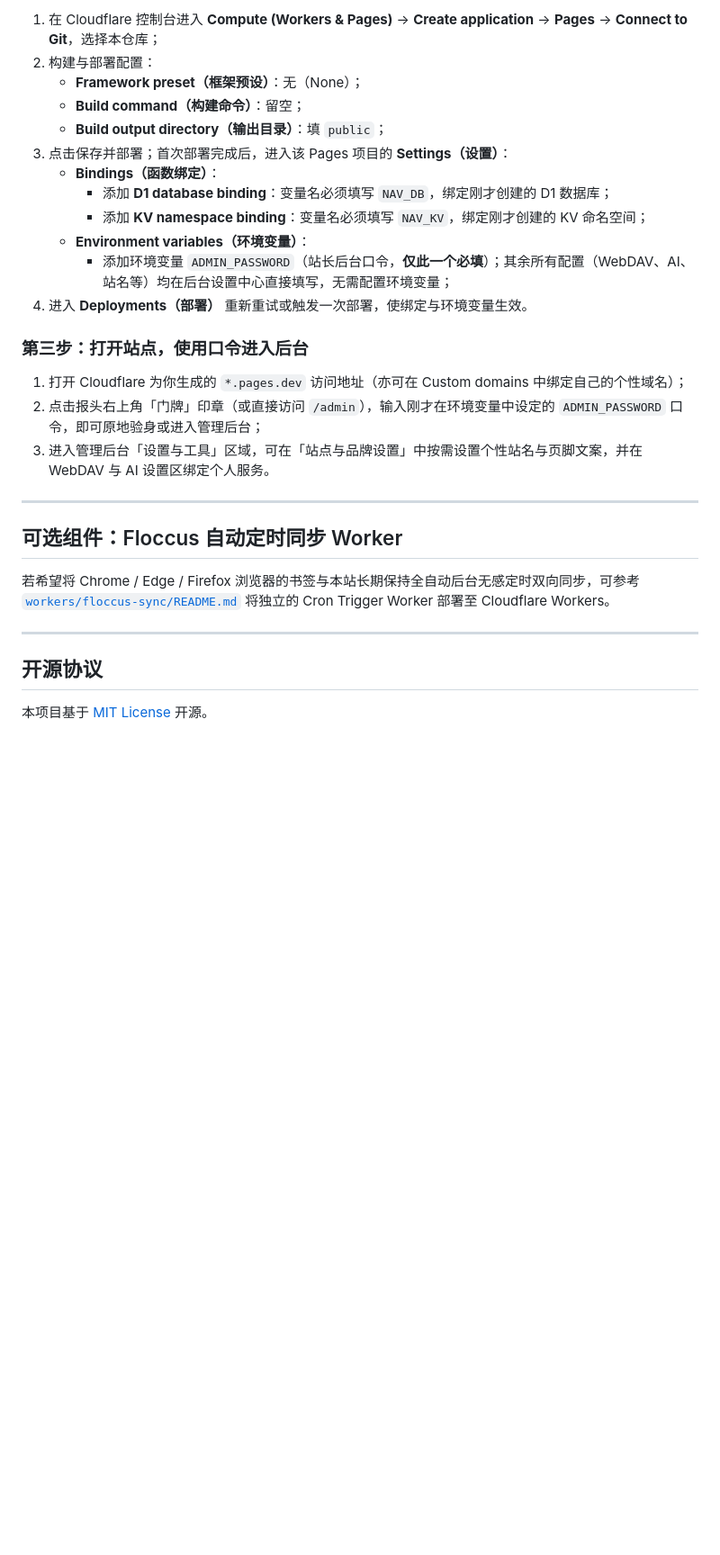
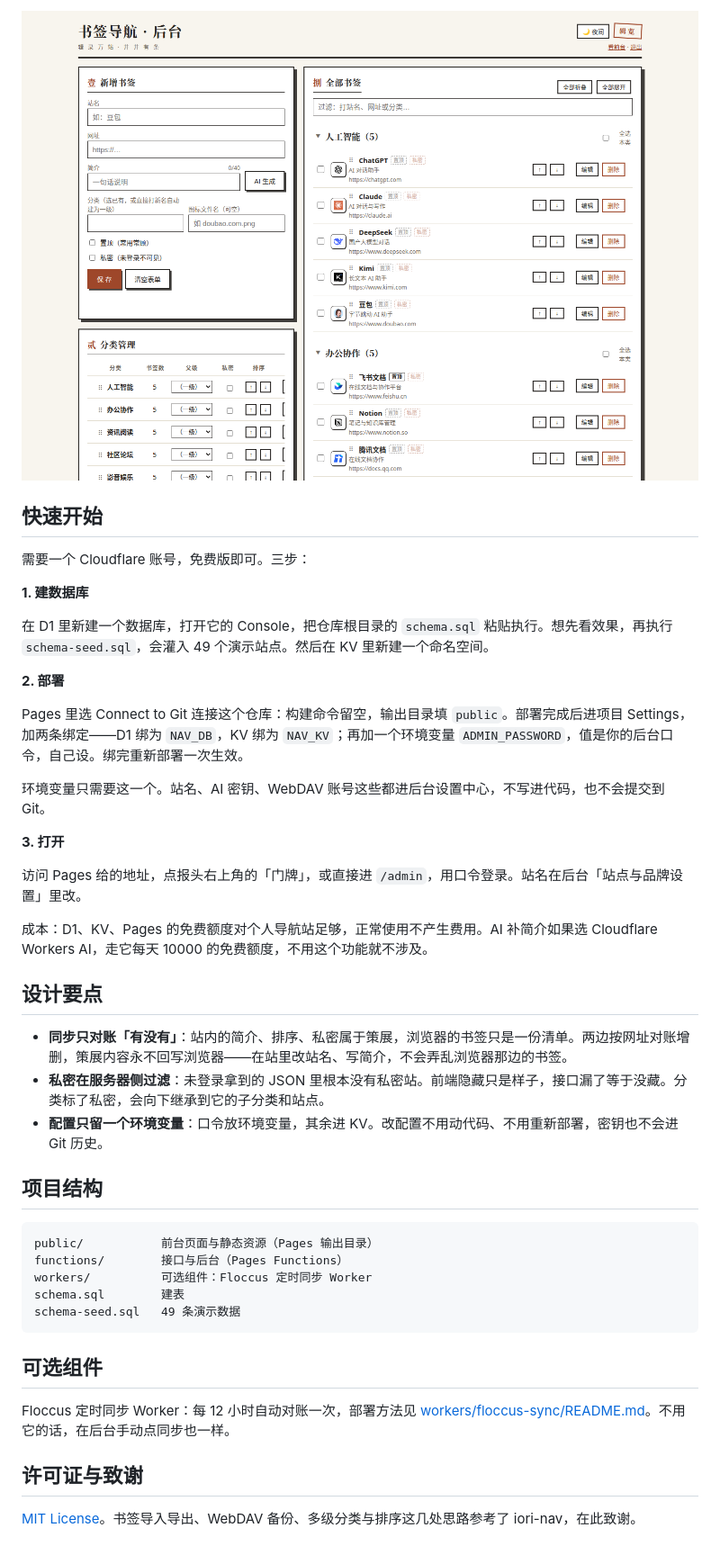
Before and after one commit to bingbinglab/rixin-nav, a Markdown page: README.md, the part around one of its changes. Shown at 90% size. GitHub-like rendering; pictures changed too: docs/screenshots/admin.png (added); blank space fills up the shorter version.

````diff
--- a/README.md
+++ b/README.md
@@ -35,31 +33,46 @@
 
-1. 在 Cloudflare 控制台进入 **Compute (Workers & Pages)** → **Create application** → **Pages** → **Connect to Git**，选择本仓库；
-2. 构建与部署配置：
-   - **Framework preset（框架预设）**：无（None）；
-   - **Build command（构建命令）**：留空；
-   - **Build output directory（输出目录）**：填 `public`；
-3. 点击保存并部署；首次部署完成后，进入该 Pages 项目的 **Settings（设置）**：
-   - **Bindings（函数绑定）**：
-     - 添加 **D1 database binding**：变量名必须填写 `NAV_DB`，绑定刚才创建的 D1 数据库；
-     - 添加 **KV namespace binding**：变量名必须填写 `NAV_KV`，绑定刚才创建的 KV 命名空间；
-   - **Environment variables（环境变量）**：
-     - 添加环境变量 `ADMIN_PASSWORD`（站长后台口令，**仅此一个必填**）；其余所有配置（WebDAV、AI、站名等）均在后台设置中心直接填写，无需配置环境变量；
-4. 进入 **Deployments（部署）** 重新重试或触发一次部署，使绑定与环境变量生效。
+![管理后台](docs/screenshots/admin.png)
 
-### 第三步：打开站点，使用口令进入后台
+## 快速开始
 
-1. 打开 Cloudflare 为你生成的 `*.pages.dev` 访问地址（亦可在 Custom domains 中绑定自己的个性域名）；
-2. 点击报头右上角「门牌」印章（或直接访问 `/admin`），输入刚才在环境变量中设定的 `ADMIN_PASSWORD` 口令，即可原地验身或进入管理后台；
-3. 进入管理后台「设置与工具」区域，可在「站点与品牌设置」中按需设置个性站名与页脚文案，并在 WebDAV 与 AI 设置区绑定个人服务。
+需要一个 Cloudflare 账号，免费版即可。三步：
 
----
+**1. 建数据库**
 
-## 可选组件：Floccus 自动定时同步 Worker
+在 D1 里新建一个数据库，打开它的 Console，把仓库根目录的 `schema.sql` 粘贴执行。想先看效果，再执行 `schema-seed.sql`，会灌入 49 个演示站点。然后在 KV 里新建一个命名空间。
 
-若希望将 Chrome / Edge / Firefox 浏览器的书签与本站长期保持全自动后台无感定时双向同步，可参考 [`workers/floccus-sync/README.md`](workers/floccus-sync/README.md) 将独立的 Cron Trigger Worker 部署至 Cloudflare Workers。
+**2. 部署**
 
----
+Pages 里选 Connect to Git 连接这个仓库：构建命令留空，输出目录填 `public`。部署完成后进项目 Settings，加两条绑定——D1 绑为 `NAV_DB`，KV 绑为 `NAV_KV`；再加一个环境变量 `ADMIN_PASSWORD`，值是你的后台口令，自己设。绑完重新部署一次生效。
 
-## 开源协议
+环境变量只需要这一个。站名、AI 密钥、WebDAV 账号这些都进后台设置中心，不写进代码，也不会提交到 Git。
 
-本项目基于 [MIT License](LICENSE) 开源。
+**3. 打开**
+
+访问 Pages 给的地址，点报头右上角的「门牌」，或直接进 `/admin`，用口令登录。站名在后台「站点与品牌设置」里改。
+
+成本：D1、KV、Pages 的免费额度对个人导航站足够，正常使用不产生费用。AI 补简介如果选 Cloudflare Workers AI，走它每天 10000 的免费额度，不用这个功能就不涉及。
+
+## 设计要点
+
+- **同步只对账「有没有」**：站内的简介、排序、私密属于策展，浏览器的书签只是一份清单。两边按网址对账增删，策展内容永不回写浏览器——在站里改站名、写简介，不会弄乱浏览器那边的书签。
+- **私密在服务器侧过滤**：未登录拿到的 JSON 里根本没有私密站。前端隐藏只是样子，接口漏了等于没藏。分类标了私密，会向下继承到它的子分类和站点。
+- **配置只留一个环境变量**：口令放环境变量，其余进 KV。改配置不用动代码、不用重新部署，密钥也不会进 Git 历史。
+
+## 项目结构
+
+```
+public/           前台页面与静态资源（Pages 输出目录）
+functions/        接口与后台（Pages Functions）
+workers/          可选组件：Floccus 定时同步 Worker
+schema.sql        建表
+schema-seed.sql   49 条演示数据
+```
+
+## 可选组件
+
+Floccus 定时同步 Worker：每 12 小时自动对账一次，部署方法见 [workers/floccus-sync/README.md](workers/floccus-sync/README.md)。不用它的话，在后台手动点同步也一样。
+
+## 许可证与致谢
+
+[MIT License](LICENSE)。书签导入导出、WebDAV 备份、多级分类与排序这几处思路参考了 iori-nav，在此致谢。
````
Also changed, not shown: other parts of README.md (+20 -22 lines), docs/screenshots/front-day.png (added), docs/screenshots/front-night.png (added).
